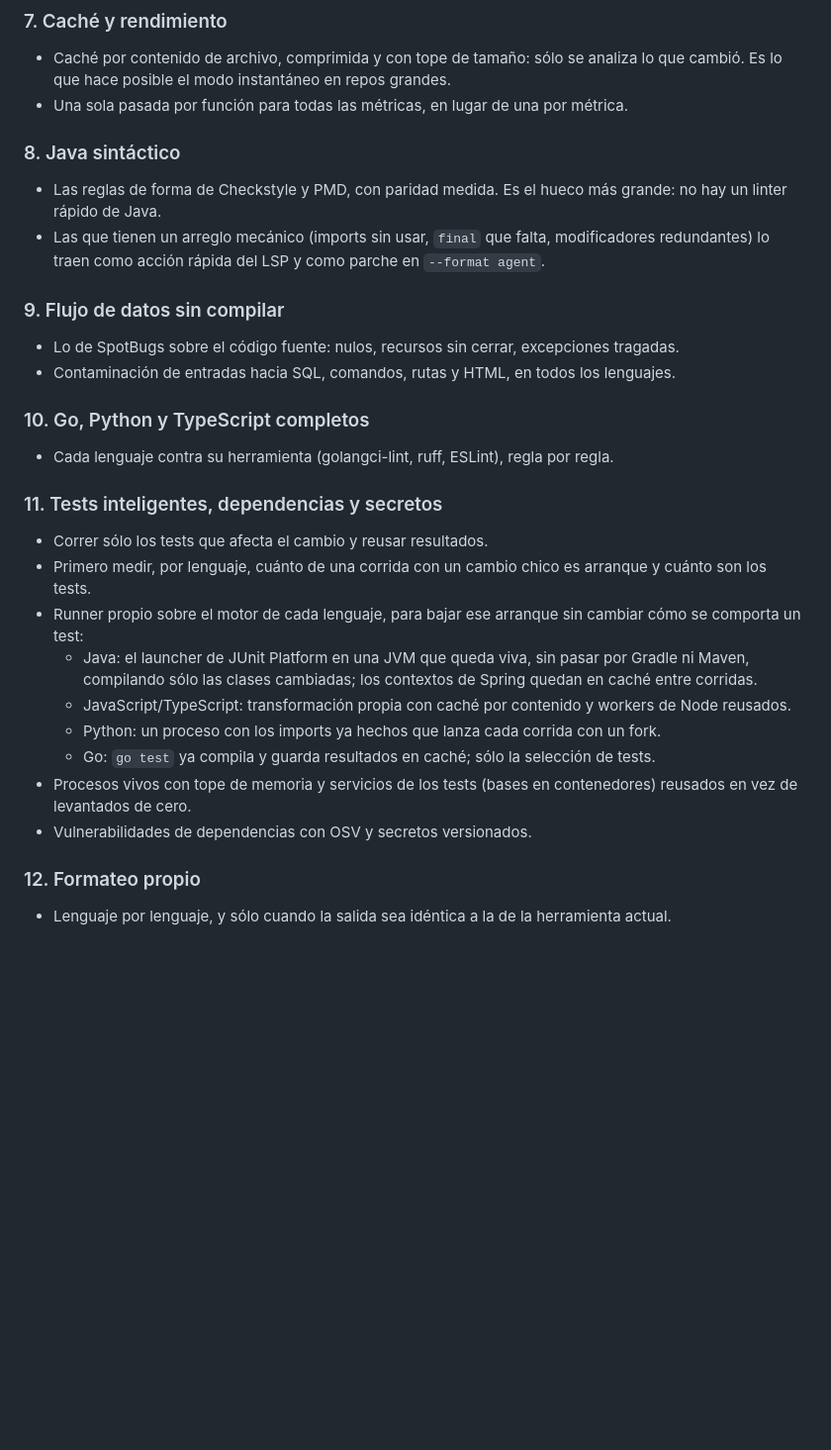
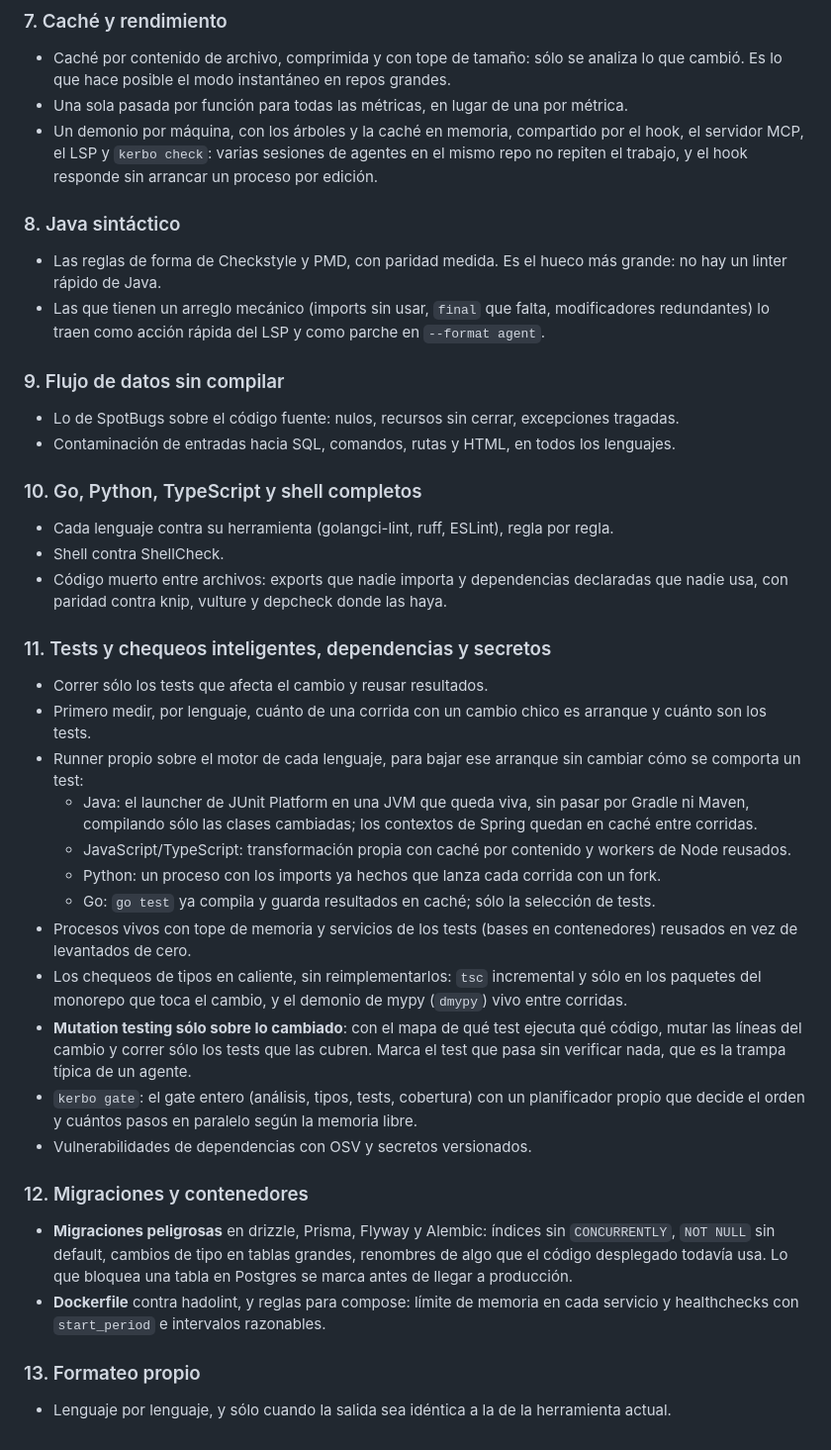
Before and after one commit to mati-caliz/kerbo, a Markdown page: ROADMAP.md, the part around the change. Shown at 99% size. Drawn GitHub-style; blank space fills up the shorter version.

Commit message:
Roadmap: demonio compartido, tipos en caliente, mutation testing, gate, shell, código muerto, migraciones y contenedores
Co-Authored-By: Claude Opus 5.5 <noreply@anthropic.com>

```diff
--- a/ROADMAP.md
+++ b/ROADMAP.md
@@ -144,6 +144,9 @@ En orden. Cada etapa se cierra con la paridad medida y los tests del caso que la
 - Caché por contenido de archivo, comprimida y con tope de tamaño: sólo se analiza lo que
   cambió. Es lo que hace posible el modo instantáneo en repos grandes.
 - Una sola pasada por función para todas las métricas, en lugar de una por métrica.
+- Un demonio por máquina, con los árboles y la caché en memoria, compartido por el hook, el
+  servidor MCP, el LSP y `kerbo check`: varias sesiones de agentes en el mismo repo no repiten el
+  trabajo, y el hook responde sin arrancar un proceso por edición.
 
 ### 8. Java sintáctico
 
@@ -157,11 +160,14 @@ En orden. Cada etapa se cierra con la paridad medida y los tests del caso que la
 - Lo de SpotBugs sobre el código fuente: nulos, recursos sin cerrar, excepciones tragadas.
 - Contaminación de entradas hacia SQL, comandos, rutas y HTML, en todos los lenguajes.
 
-### 10. Go, Python y TypeScript completos
+### 10. Go, Python, TypeScript y shell completos
 
 - Cada lenguaje contra su herramienta (golangci-lint, ruff, ESLint), regla por regla.
+- Shell contra ShellCheck.
+- Código muerto entre archivos: exports que nadie importa y dependencias declaradas que nadie
+  usa, con paridad contra knip, vulture y depcheck donde las haya.
 
-### 11. Tests inteligentes, dependencias y secretos
+### 11. Tests y chequeos inteligentes, dependencias y secretos
 
 - Correr sólo los tests que afecta el cambio y reusar resultados.
 - Primero medir, por lenguaje, cuánto de una corrida con un cambio chico es arranque y cuánto son
@@ -176,8 +182,24 @@ En orden. Cada etapa se cierra con la paridad medida y los tests del caso que la
   - Go: `go test` ya compila y guarda resultados en caché; sólo la selección de tests.
 - Procesos vivos con tope de memoria y servicios de los tests (bases en contenedores) reusados en
   vez de levantados de cero.
+- Los chequeos de tipos en caliente, sin reimplementarlos: `tsc` incremental y sólo en los
+  paquetes del monorepo que toca el cambio, y el demonio de mypy (`dmypy`) vivo entre corridas.
+- **Mutation testing sólo sobre lo cambiado**: con el mapa de qué test ejecuta qué código, mutar
+  las líneas del cambio y correr sólo los tests que las cubren. Marca el test que pasa sin
+  verificar nada, que es la trampa típica de un agente.
+- `kerbo gate`: el gate entero (análisis, tipos, tests, cobertura) con un planificador propio que
+  decide el orden y cuántos pasos en paralelo según la memoria libre.
 - Vulnerabilidades de dependencias con OSV y secretos versionados.
 
-### 12. Formateo propio
+### 12. Migraciones y contenedores
+
+- **Migraciones peligrosas** en drizzle, Prisma, Flyway y Alembic: índices sin `CONCURRENTLY`,
+  `NOT NULL` sin default, cambios de tipo en tablas grandes, renombres de algo que el código
+  desplegado todavía usa. Lo que bloquea una tabla en Postgres se marca antes de llegar a
+  producción.
+- **Dockerfile** contra hadolint, y reglas para compose: límite de memoria en cada servicio y
+  healthchecks con `start_period` e intervalos razonables.
+
+### 13. Formateo propio
 
 - Lenguaje por lenguaje, y sólo cuando la salida sea idéntica a la de la herramienta actual.
```
